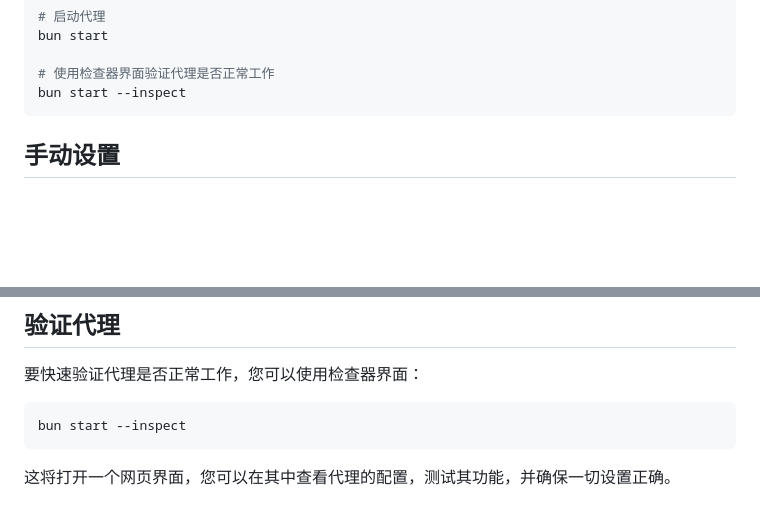
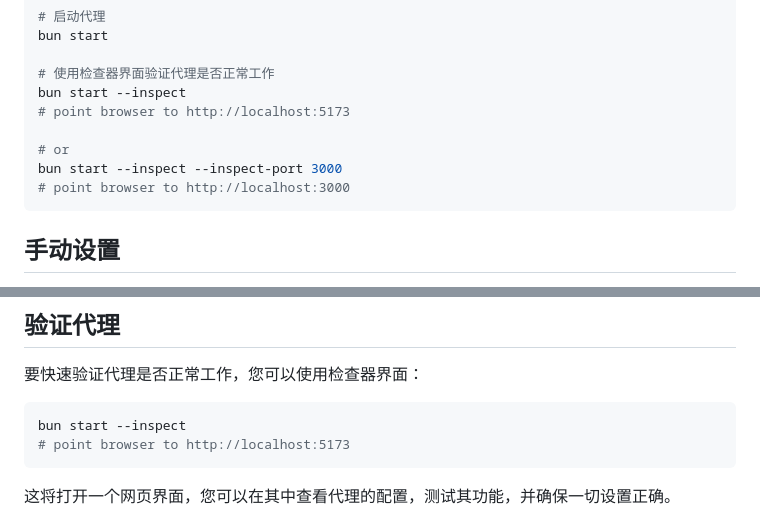
Before and after one commit to Geeksfino/monitor-agent, a Markdown page: README.zh-CN.md, 2 parts joined by grey strips. Rendered like a GitHub page; blank space fills up the shorter version.

````diff
--- a/README.zh-CN.md
+++ b/README.zh-CN.md
@@ -38,6 +38,11 @@ bun start
 
 # 使用检查器界面验证代理是否正常工作
 bun start --inspect
+# point browser to http://localhost:5173
+
+# or
+bun start --inspect --inspect-port 3000
+# point browser to http://localhost:3000
 ```
 
 ## 手动设置
@@ -73,6 +78,7 @@ bun start --inspect
 
 ```bash
 bun start --inspect
+# point browser to http://localhost:5173
 ```
 
 这将打开一个网页界面，您可以在其中查看代理的配置，测试其功能，并确保一切设置正确。
````
Also changed, not shown: README.md (+5 -0 lines).
